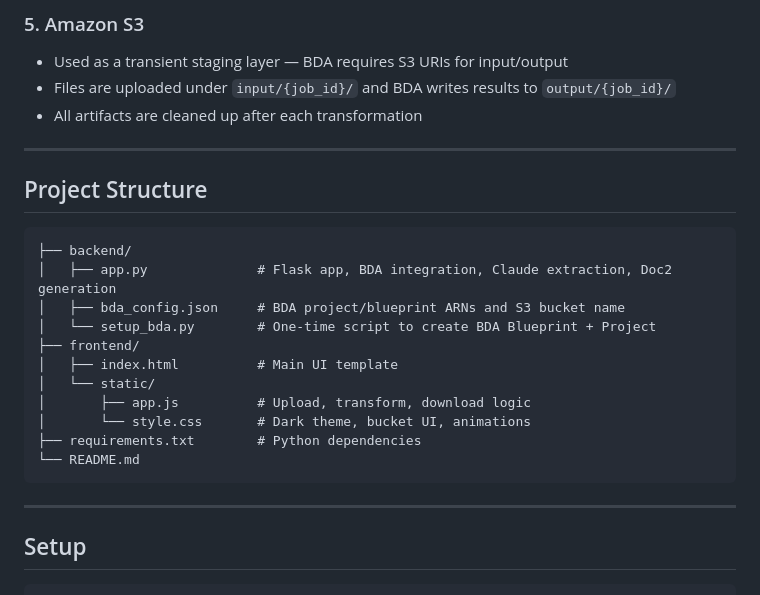
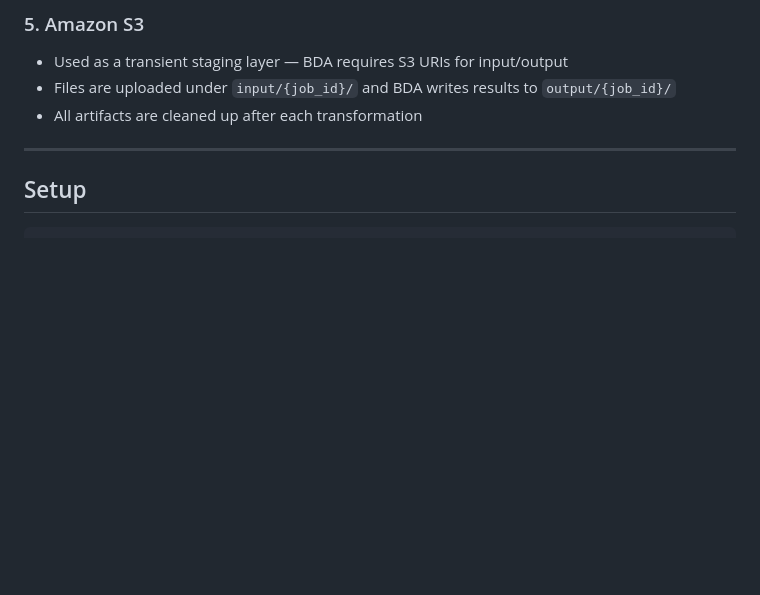
Before and after one commit to abhishek2029/Transforger, a Markdown page: Transforger/README.md, the part around the change. Drawn GitHub-style; blank space fills up the shorter version.

````diff
--- a/Transforger/README.md
+++ b/Transforger/README.md
@@ -98,24 +98,6 @@ Claude handles three tasks that complement BDA:
 
 ---
 
-## Project Structure
-
-```
-├── backend/
-│   ├── app.py              # Flask app, BDA integration, Claude extraction, Doc2 generation
-│   ├── bda_config.json     # BDA project/blueprint ARNs and S3 bucket name
-│   └── setup_bda.py        # One-time script to create BDA Blueprint + Project
-├── frontend/
-│   ├── index.html          # Main UI template
-│   └── static/
-│       ├── app.js          # Upload, transform, download logic
-│       └── style.css       # Dark theme, bucket UI, animations
-├── requirements.txt        # Python dependencies
-└── README.md
-```
-
----
-
 ## Setup
 
 ```bash
````
